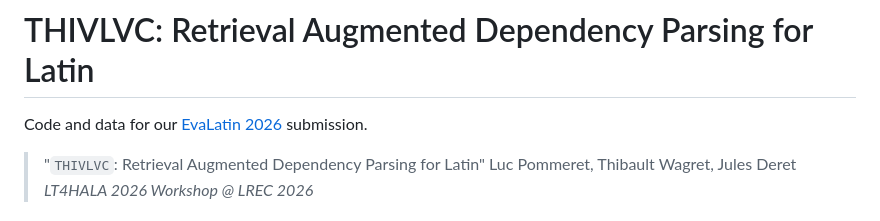
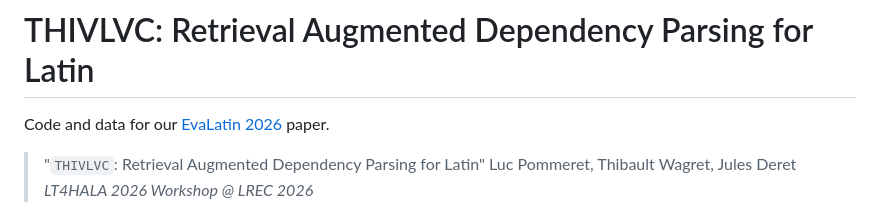
Before and after one commit to l-pommeret/THIVLVC, a Markdown page: README.md, the part around the change. GitHub-like rendering.

````diff
--- a/README.md
+++ b/README.md
@@ -1,6 +1,6 @@
 # THIVLVC: Retrieval Augmented Dependency Parsing for Latin
 
-Code and data for our [EvaLatin 2026](https://circse.github.io/LT4HALA/2026/EvaLatin) submission.
+Code and data for our [EvaLatin 2026](https://circse.github.io/LT4HALA/2026/EvaLatin) paper.
 
 > "```THIVLVC```: Retrieval Augmented Dependency Parsing for Latin"
 > Luc Pommeret, Thibault Wagret, Jules Deret
````
